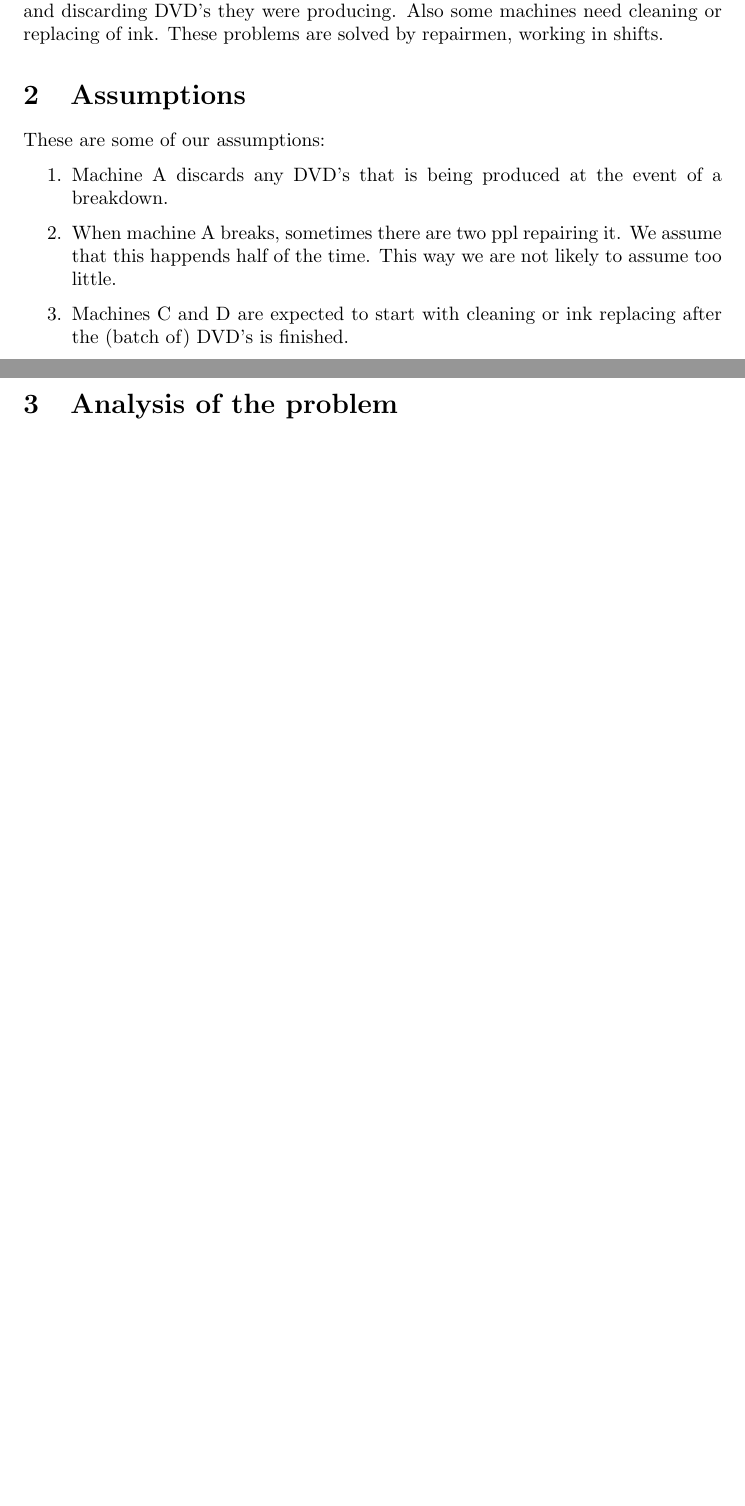
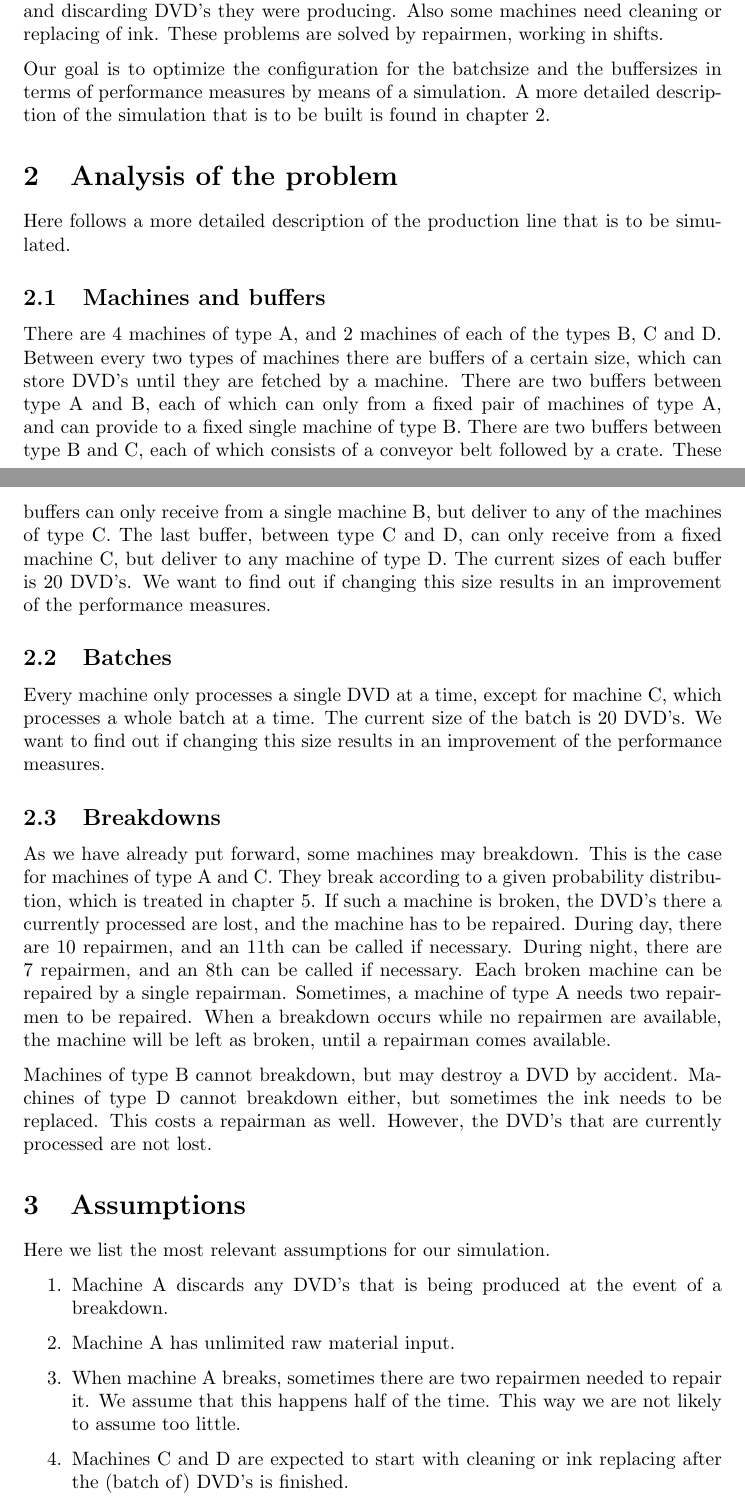
Before and after one commit to Mattias1/north-american-octo-meme, a LaTeX document (LaTeX/Chiel-and-Mattias-simulation.tex): two parts of pages 1 and 2 of 5 before the commit and two parts of pages 1 and 2 of 6 after it, joined at a grey line, cut so that both start at the same text, the shorter picture padded with empty space. Compiled offline with pdfLaTeX.

Commit message:
more garbage has been typed

```diff
--- a/LaTeX/Chiel-and-Mattias-simulation.tex
+++ b/LaTeX/Chiel-and-Mattias-simulation.tex
@@ -52,14 +52,57 @@ Machines can break down, possibly causing them to be out of production for a whi
 and discarding DVD's they were producing. Also some machines need cleaning or replacing of ink.
 These problems are solved by repairmen, working in shifts.
 
+Our goal is to optimize the configuration for the batchsize and the buffersizes in terms of performance measures by means of a simulation.
+A more detailed description of the simulation that is to be built is found in chapter~\ref{problem_analysis}.
+
+\section{Analysis of the problem}
+\label{problem_analysis}
+Here follows a more detailed description of the production line that is to be simulated.
+
+\subsection{Machines and buffers}
+There are 4 machines of type A, and 2 machines of each of the types B, C and D.
+Between every two types of machines there are buffers of a certain size, which can store DVD's until they are fetched by a machine.
+There are two buffers between type A and B, each of which can only from a fixed pair of machines of type A, and can provide to a fixed single machine of type B.
+There are two buffers between type B and C, each of which consists of a conveyor belt followed by a crate.
+These buffers can only receive from a single machine B, but deliver to any of the machines of type C.
+The last buffer, between type C and D, can only receive from a fixed machine C, but deliver to any machine of type D.
+The current sizes of each buffer is 20 DVD's.
+We want to find out if changing this size results in an improvement of the performance measures.
+
+\subsection{Batches}
+Every machine only processes a single DVD at a time, except for machine C, which processes a whole batch at a time.
+The current size of the batch is 20 DVD's.
+We want to find out if changing this size results in an improvement of the performance measures.
+
+% TODO: picture of production line
+
+\subsection{Breakdowns}
+As we have already put forward, some machines may breakdown.
+This is the case for machines of type A and C.
+They break according to a given probability distribution, which is treated in chapter~\ref{input_analysis}.
+If such a machine is broken, the DVD's there a currently processed are lost, and the machine has to be repaired.
+During day, there are 10 repairmen, and an 11th can be called if necessary.
+During night, there are 7 repairmen, and an 8th can be called if necessary.
+Each broken machine can be repaired by a single repairman.
+Sometimes, a machine of type A needs two repairmen to be repaired.
+When a breakdown occurs while no repairmen are available, the machine will be left as broken, until a repairman comes available.
+
+Machines of type B cannot breakdown, but may destroy a DVD by accident.
+Machines of type D cannot breakdown either, but sometimes the ink needs to be replaced.
+This costs a repairman as well.
+However, the DVD's that are currently processed are not lost.
+
+
 \section{Assumptions}
-These are some of our assumptions:
+Here we list the most relevant assumptions for our simulation.
 \begin{enumerate}
     \item
         Machine A discards any DVD's that is being produced at the event of a breakdown.
     \item
-        When machine A breaks, sometimes there are two ppl repairing it.
-        We assume that this happends half of the time.
+        Machine A has unlimited raw material input.
+    \item
+        When machine A breaks, sometimes there are two repairmen needed to repair it.
+        We assume that this happens half of the time.
         This way we are not likely to assume too little.
     \item
         Machines C and D are expected to start with cleaning or ink replacing after the (batch of) DVD's is finished.
@@ -70,7 +115,4 @@ These are some of our assumptions:
 \end{enumerate}
-
-\section{Analysis of the problem}
-We want to solve this problem by performing a simulation study. % ???
 
 
 \section{The model}
```
Also changed, not shown: LaTeX/Chiel-and-Mattias-simulation.tex (22 more changed lines).
